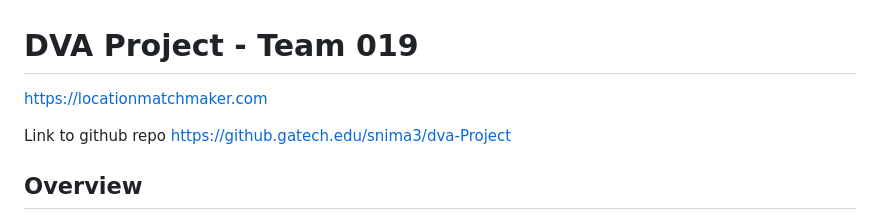
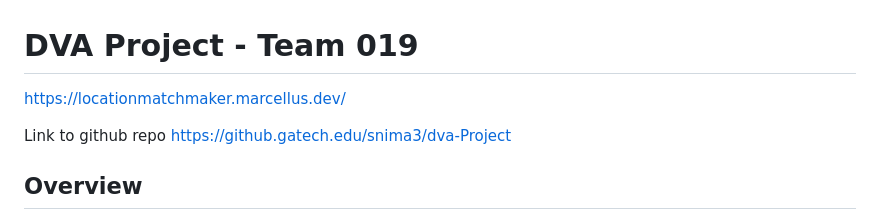
Before and after one commit to Marcellus97/locationmatchmaker, a Markdown page: README.md, the part around the change. Drawn GitHub-style.

```diff
--- a/README.md
+++ b/README.md
@@ -1,6 +1,6 @@
 # DVA Project - Team 019
 
-[https://locationmatchmaker.com](https://locationmatchmaker.marcellus.dev/)
+https://locationmatchmaker.marcellus.dev/
 
 Link to github repo
 https://github.gatech.edu/snima3/dva-Project
```
